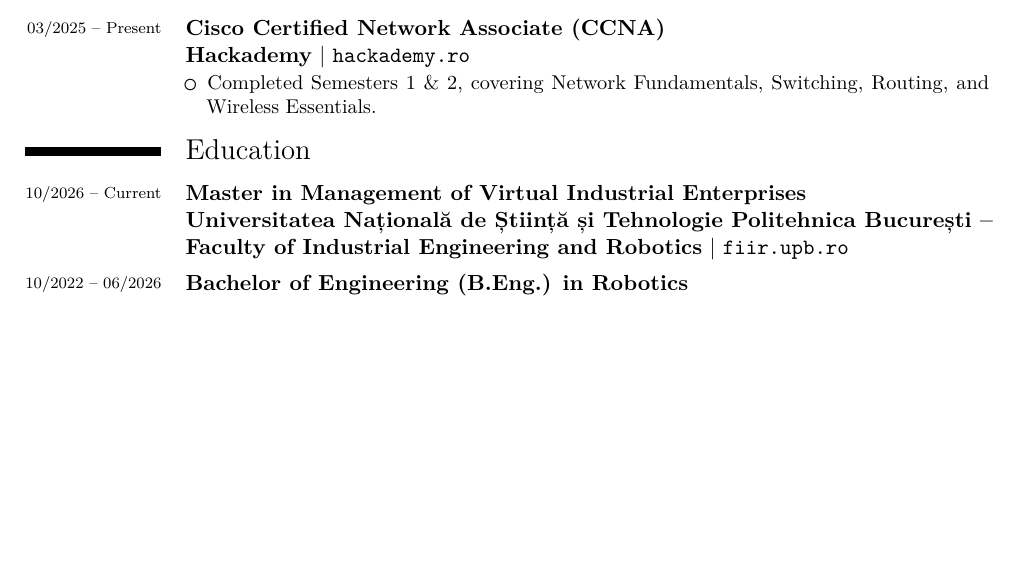
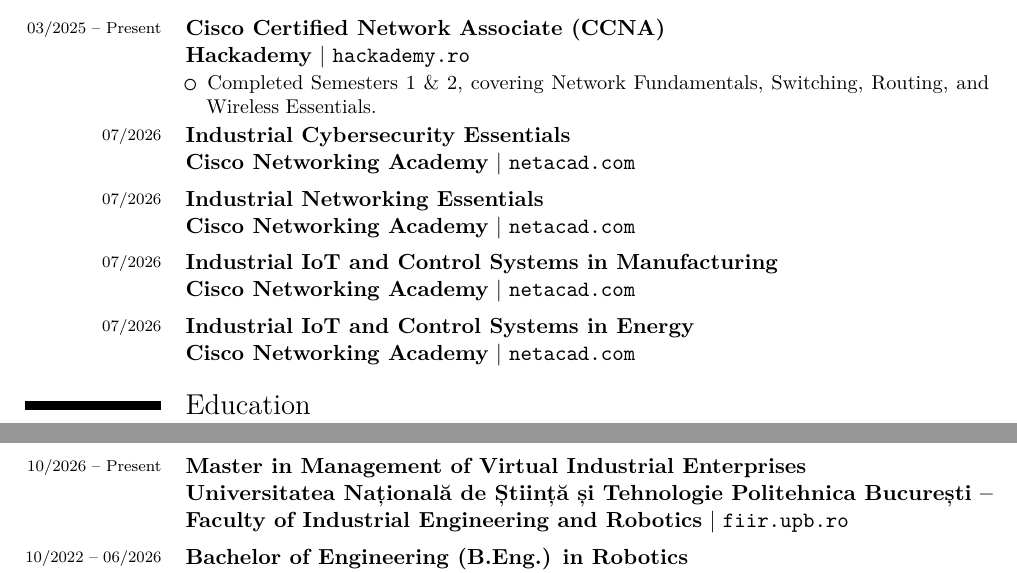
Before and after one commit to Andy3153/cv, a LaTeX CV (cv.tex): part of page 1 of 2 before the commit and two parts of pages 1 and 2 of 3 after it, the two joined at a grey line, cut so that both start at the same text, the shorter picture padded with empty space. The pictures show the PDF file cv.tex.pdf that the author committed with the source.

Commit message:
certifications: WIP adding them all

```diff
--- a/cv.tex
+++ b/cv.tex
@@ -256,13 +256,49 @@
    \end{itemize}
   }
  % >>>
+
+ % <<< Industrial Cybersecurity Essentials
+ \cventry
+  {07/2026} %{31/07/2026}
+  {Industrial Cybersecurity Essentials}
+  {Cisco Networking Academy}
+  {https://netacad.com}
+  {}{}{}
+ % >>>
+
+ % <<< Industrial Networking Essentials
+ \cventry
+  {07/2026} %{31/07/2026}
+  {Industrial Networking Essentials}
+  {Cisco Networking Academy}
+  {https://netacad.com}
+  {}{}{}
+ % >>>
+
+ % <<< Industrial IoT and Control Systems in Manufacturing
+ \cventry
+  {07/2026} %{31/07/2026}
+  {Industrial IoT and Control Systems in Manufacturing}
+  {Cisco Networking Academy}
+  {https://netacad.com}
+  {}{}{}
+ % >>>
+
+ % <<< Industrial IoT and Control Systems in Energy
+ \cventry
+  {07/2026} %{31/07/2026}
+  {Industrial IoT and Control Systems in Energy}
+  {Cisco Networking Academy}
+  {https://netacad.com}
+  {}{}{}
+ % >>>
  % >>>
 
  % <<< Education
  \section{Education}
  % <<< Master in Management of Virtual Industrial Enterprises
  \cventry
-  {10/2026 -- Current} %{02/10/2026 – Current}
+  {10/2026 -- Present} %{02/10/2026 – Present}
   {Master in Management of Virtual Industrial Enterprises}
   {Universitatea Națională de Știință și Tehnologie Politehnica București -- Faculty of Industrial Engineering and Robotics}
   {https://fiir.upb.ro}
```
Also changed, not shown: cv.tex.pdf.
